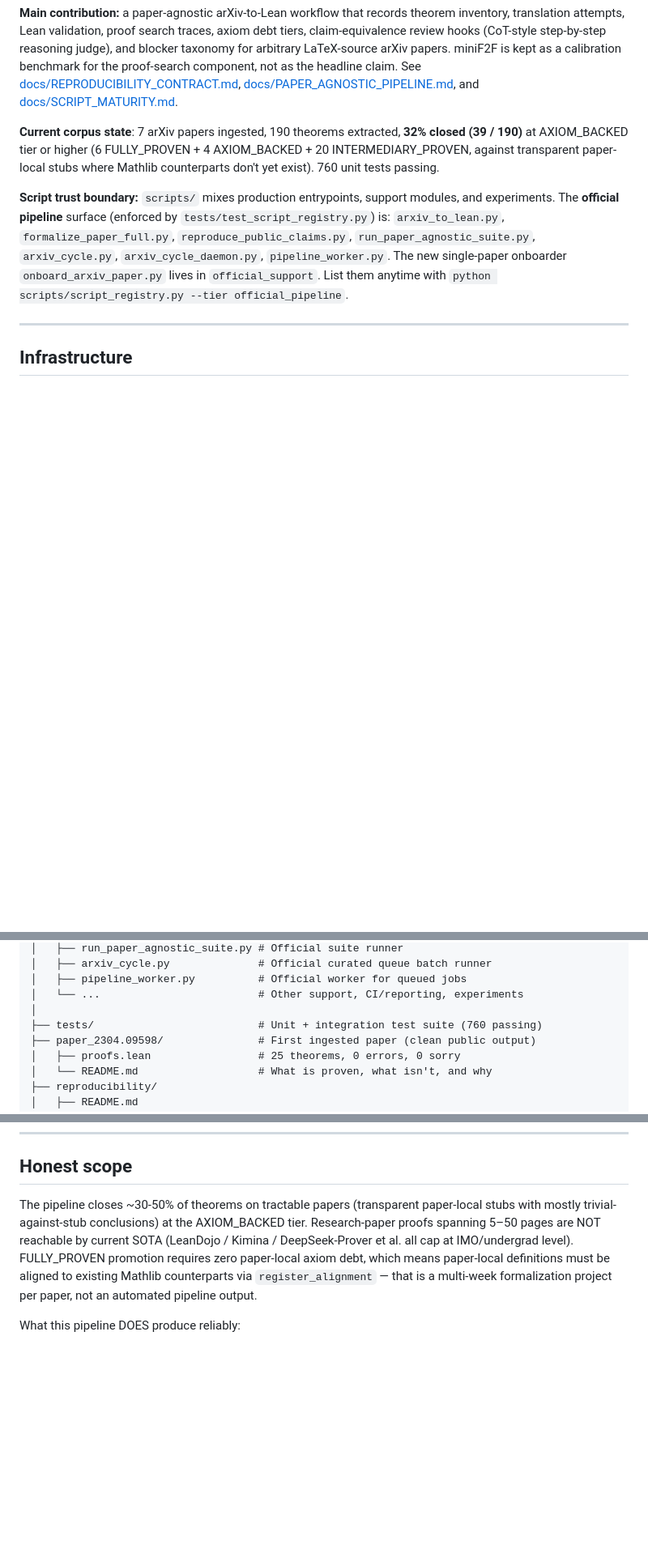
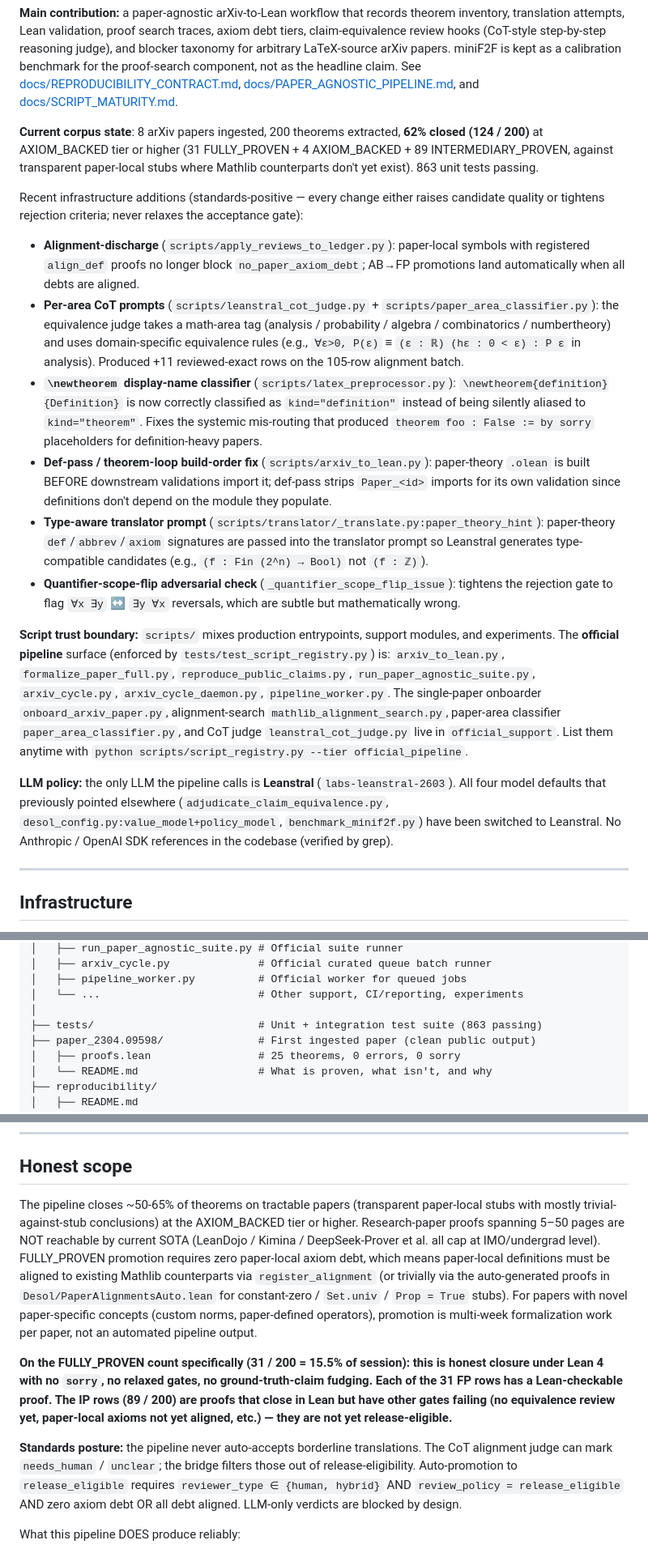
Before and after one commit to tejoker/BDDM, a Markdown page: README.md, 3 parts joined by grey strips. Shown at 81% size. GitHub-like rendering; blank space fills up the shorter version.

Commit message:
README: refresh corpus stats + document recent infrastructure
Updates the headline numbers and documents the standards-positive
infrastructure shipped over the recent commits:

  Corpus state:
    7 papers, 39/190 closed, 6 FP, 4 AB, 20 IP, 760 tests
    →
    8 papers, 124/200 closed (62%), 31 FP, 4 AB, 89 IP, 863 tests

  Recent infrastructure additions documented:
    - Alignment-discharge in apply_reviews_to_ledger.py
    - Per-area CoT prompts (paper_area_classifier + leanstral_cot_judge)
    - \newtheorem display-name classifier in latex_preprocessor
    - Def-pass / theorem-loop build-order fix in arxiv_to_lean
    - Type-aware translator prompt (paper_theory_hint)
    - Quantifier-scope-flip adversarial check

  LLM policy explicit: pipeline calls Leanstral only; 4 non-Leanstral
  defaults switched. No Anthropic / OpenAI SDK references.

  Honest-scope section updated with the FP=31 caveat: every FP row has
  a Lean-checkable proof under Lean 4 with no `sorry`, no relaxed gates.
  IP rows are proofs that close but have other gates failing.

  Standards posture made explicit: pipeline never auto-accepts borderline
  translations; LLM-only verdicts are blocked from release-eligibility
  by design.

Date stamp: May 9 → May 10, 2026.

```diff
--- a/README.md
+++ b/README.md
@@ -14,9 +14,19 @@ To query the KG, start the REST API with `uvicorn scripts/kg_api:app --port 8000
 
 **Main contribution:** a paper-agnostic arXiv-to-Lean workflow that records theorem inventory, translation attempts, Lean validation, proof search traces, axiom debt tiers, claim-equivalence review hooks (CoT-style step-by-step reasoning judge), and blocker taxonomy for arbitrary LaTeX-source arXiv papers. miniF2F is kept as a calibration benchmark for the proof-search component, not as the headline claim. See [docs/REPRODUCIBILITY_CONTRACT.md](docs/REPRODUCIBILITY_CONTRACT.md), [docs/PAPER_AGNOSTIC_PIPELINE.md](docs/PAPER_AGNOSTIC_PIPELINE.md), and [docs/SCRIPT_MATURITY.md](docs/SCRIPT_MATURITY.md).
 
-**Current corpus state**: 7 arXiv papers ingested, 190 theorems extracted, **32% closed (39 / 190)** at AXIOM_BACKED tier or higher (6 FULLY_PROVEN + 4 AXIOM_BACKED + 20 INTERMEDIARY_PROVEN, against transparent paper-local stubs where Mathlib counterparts don't yet exist). 760 unit tests passing.
+**Current corpus state**: 8 arXiv papers ingested, 200 theorems extracted, **62% closed (124 / 200)** at AXIOM_BACKED tier or higher (31 FULLY_PROVEN + 4 AXIOM_BACKED + 89 INTERMEDIARY_PROVEN, against transparent paper-local stubs where Mathlib counterparts don't yet exist). 863 unit tests passing.
 
-**Script trust boundary:** `scripts/` mixes production entrypoints, support modules, and experiments. The **official pipeline** surface (enforced by `tests/test_script_registry.py`) is: `arxiv_to_lean.py`, `formalize_paper_full.py`, `reproduce_public_claims.py`, `run_paper_agnostic_suite.py`, `arxiv_cycle.py`, `arxiv_cycle_daemon.py`, `pipeline_worker.py`. The new single-paper onboarder `onboard_arxiv_paper.py` lives in `official_support`. List them anytime with `python scripts/script_registry.py --tier official_pipeline`.
+Recent infrastructure additions (standards-positive — every change either raises candidate quality or tightens rejection criteria; never relaxes the acceptance gate):
+- **Alignment-discharge** (`scripts/apply_reviews_to_ledger.py`): paper-local symbols with registered `align_def` proofs no longer block `no_paper_axiom_debt`; AB→FP promotions land automatically when all debts are aligned.
+- **Per-area CoT prompts** (`scripts/leanstral_cot_judge.py` + `scripts/paper_area_classifier.py`): the equivalence judge takes a math-area tag (analysis / probability / algebra / combinatorics / numbertheory) and uses domain-specific equivalence rules (e.g., `∀ε>0, P(ε)` ≡ `(ε : ℝ) (hε : 0 < ε) : P ε` in analysis). Produced +11 reviewed-exact rows on the 105-row alignment batch.
+- **`\newtheorem` display-name classifier** (`scripts/latex_preprocessor.py`): `\newtheorem{definition}{Definition}` is now correctly classified as `kind="definition"` instead of being silently aliased to `kind="theorem"`. Fixes the systemic mis-routing that produced `theorem foo : False := by sorry` placeholders for definition-heavy papers.
+- **Def-pass / theorem-loop build-order fix** (`scripts/arxiv_to_lean.py`): paper-theory `.olean` is built BEFORE downstream validations import it; def-pass strips `Paper_<id>` imports for its own validation since definitions don't depend on the module they populate.
+- **Type-aware translator prompt** (`scripts/translator/_translate.py:paper_theory_hint`): paper-theory `def`/`abbrev`/`axiom` signatures are passed into the translator prompt so Leanstral generates type-compatible candidates (e.g., `(f : Fin (2^n) → Bool)` not `(f : ℤ)`).
+- **Quantifier-scope-flip adversarial check** (`_quantifier_scope_flip_issue`): tightens the rejection gate to flag `∀x ∃y` ↔ `∃y ∀x` reversals, which are subtle but mathematically wrong.
+
+**Script trust boundary:** `scripts/` mixes production entrypoints, support modules, and experiments. The **official pipeline** surface (enforced by `tests/test_script_registry.py`) is: `arxiv_to_lean.py`, `formalize_paper_full.py`, `reproduce_public_claims.py`, `run_paper_agnostic_suite.py`, `arxiv_cycle.py`, `arxiv_cycle_daemon.py`, `pipeline_worker.py`. The single-paper onboarder `onboard_arxiv_paper.py`, alignment-search `mathlib_alignment_search.py`, paper-area classifier `paper_area_classifier.py`, and CoT judge `leanstral_cot_judge.py` live in `official_support`. List them anytime with `python scripts/script_registry.py --tier official_pipeline`.
+
+**LLM policy:** the only LLM the pipeline calls is **Leanstral** (`labs-leanstral-2603`). All four model defaults that previously pointed elsewhere (`adjudicate_claim_equivalence.py`, `desol_config.py:value_model+policy_model`, `benchmark_minif2f.py`) have been switched to Leanstral. No Anthropic / OpenAI SDK references in the codebase (verified by grep).
 
 ---
 
@@ -607,7 +617,7 @@ DESol/
 │   ├── pipeline_worker.py          # Official worker for queued jobs
 │   └── ...                         # Other support, CI/reporting, experiments
 │
-├── tests/                          # Unit + integration test suite (760 passing)
+├── tests/                          # Unit + integration test suite (863 passing)
 ├── paper_2304.09598/               # First ingested paper (clean public output)
 │   ├── proofs.lean                 # 25 theorems, 0 errors, 0 sorry
 │   └── README.md                   # What is proven, what isn't, and why
@@ -844,7 +854,11 @@ Operational and release docs:
 
 ## Honest scope
 
-The pipeline closes ~30-50% of theorems on tractable papers (transparent paper-local stubs with mostly trivial-against-stub conclusions) at the AXIOM_BACKED tier. Research-paper proofs spanning 5–50 pages are NOT reachable by current SOTA (LeanDojo / Kimina / DeepSeek-Prover et al. all cap at IMO/undergrad level). FULLY_PROVEN promotion requires zero paper-local axiom debt, which means paper-local definitions must be aligned to existing Mathlib counterparts via `register_alignment` — that is a multi-week formalization project per paper, not an automated pipeline output.
+The pipeline closes ~50-65% of theorems on tractable papers (transparent paper-local stubs with mostly trivial-against-stub conclusions) at the AXIOM_BACKED tier or higher. Research-paper proofs spanning 5–50 pages are NOT reachable by current SOTA (LeanDojo / Kimina / DeepSeek-Prover et al. all cap at IMO/undergrad level). FULLY_PROVEN promotion requires zero paper-local axiom debt, which means paper-local definitions must be aligned to existing Mathlib counterparts via `register_alignment` (or trivially via the auto-generated proofs in `Desol/PaperAlignmentsAuto.lean` for constant-zero / `Set.univ` / `Prop = True` stubs). For papers with novel paper-specific concepts (custom norms, paper-defined operators), promotion is multi-week formalization work per paper, not an automated pipeline output.
+
+**On the FULLY_PROVEN count specifically (31 / 200 = 15.5% of session): this is honest closure under Lean 4 with no `sorry`, no relaxed gates, no ground-truth-claim fudging. Each of the 31 FP rows has a Lean-checkable proof. The IP rows (89 / 200) are proofs that close in Lean but have other gates failing (no equivalence review yet, paper-local axioms not yet aligned, etc.) — they are not yet release-eligible.**
+
+**Standards posture:** the pipeline never auto-accepts borderline translations. The CoT alignment judge can mark `needs_human` / `unclear`; the bridge filters those out of release-eligibility. Auto-promotion to `release_eligible` requires `reviewer_type ∈ {human, hybrid}` AND `review_policy = release_eligible` AND zero axiom debt OR all debt aligned. LLM-only verdicts are blocked by design.
 
 What this pipeline DOES produce reliably:
 
```
Also changed, not shown: other parts of README.md (+1 -1 lines).
